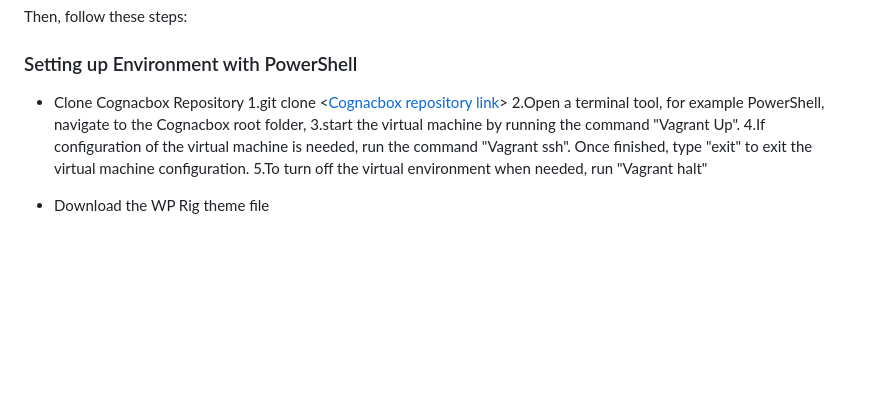
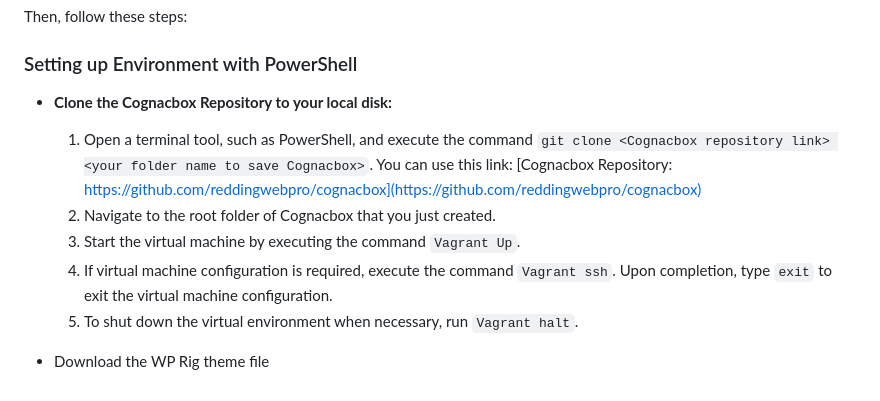
Before and after one commit to cp3402-students/project-team5, a Markdown page: deployment.md, the part around the change. Drawn GitHub-style; blank space fills up the shorter version.

```diff
--- a/deployment.md
+++ b/deployment.md
@@ -62,11 +62,12 @@ To prepare the local environment, first, you need to install the following softw
 Then, follow these steps:
 ### Setting up Environment with PowerShell
 
-- Clone Cognacbox Repository
-1.git clone <[Cognacbox repository link](https://github.com/reddingwebpro/cognacbox)> <local folder path>
-2.Open a terminal tool, for example PowerShell, navigate to the Cognacbox root folder,
-3.start the virtual machine by running the command "Vagrant Up".
-4.If configuration of the virtual machine is needed, run the command "Vagrant ssh". Once finished, type "exit" to exit the virtual machine configuration.
-5.To turn off the virtual environment when needed, run "Vagrant halt"
+- **Clone the Cognacbox Repository to your local disk:**
+   1. Open a terminal tool, such as PowerShell, and execute the command `git clone <Cognacbox repository link> <your folder name to save Cognacbox>`.
+      You can use this link: [Cognacbox Repository: https://github.com/reddingwebpro/cognacbox](https://github.com/reddingwebpro/cognacbox)
+   2. Navigate to the root folder of Cognacbox that you just created.
+   3. Start the virtual machine by executing the command `Vagrant Up`.
+   4. If virtual machine configuration is required, execute the command `Vagrant ssh`. Upon completion, type `exit` to exit the virtual machine configuration.
+   5. To shut down the virtual environment when necessary, run `Vagrant halt`.
 
 - Download the WP Rig theme file
```
